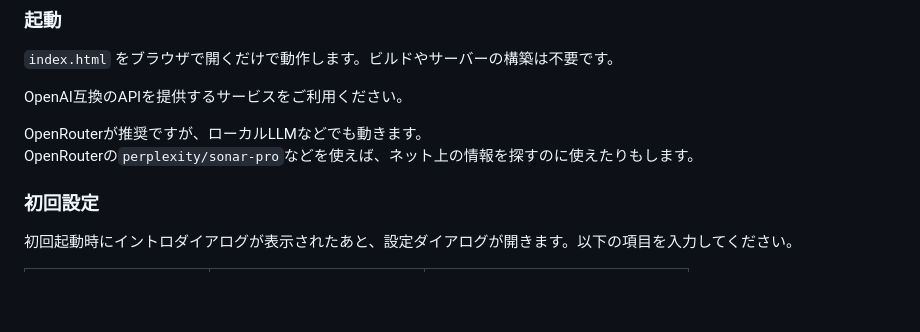
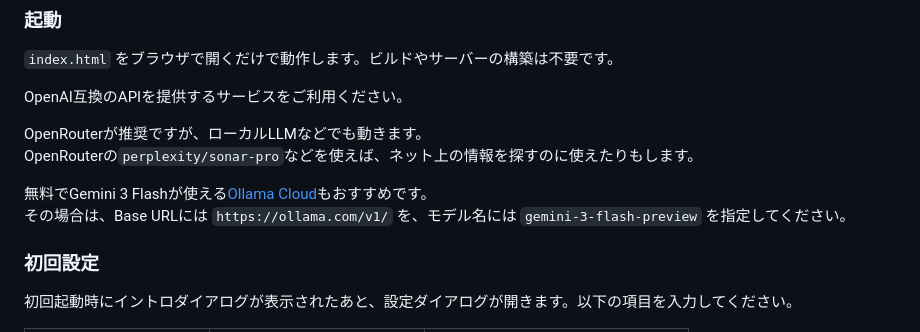
Before and after one commit to gpsnmeajp/SlowDialog, a Markdown page: README.md, the part around the change. Rendered like a GitHub page; blank space fills up the shorter version.

```diff
--- a/README.md
+++ b/README.md
@@ -48,6 +48,9 @@ OpenAI互換のAPIを提供するサービスをご利用ください。
 
 OpenRouterが推奨ですが、ローカルLLMなどでも動きます。
 OpenRouterの`perplexity/sonar-pro`などを使えば、ネット上の情報を探すのに使えたりもします。
+
+無料でGemini 3 Flashが使える[Ollama Cloud](https://docs.ollama.com/cloud)もおすすめです。
+その場合は、Base URLには `https://ollama.com/v1/` を、モデル名には `gemini-3-flash-preview` を指定してください。
 
 ### 初回設定
 
```
